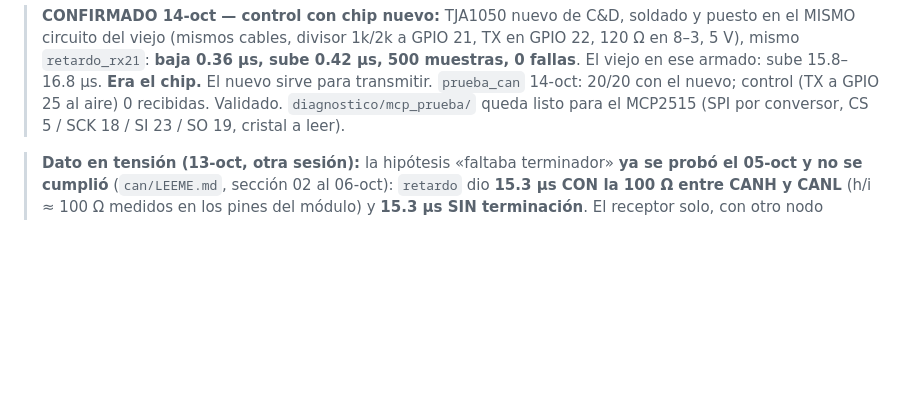
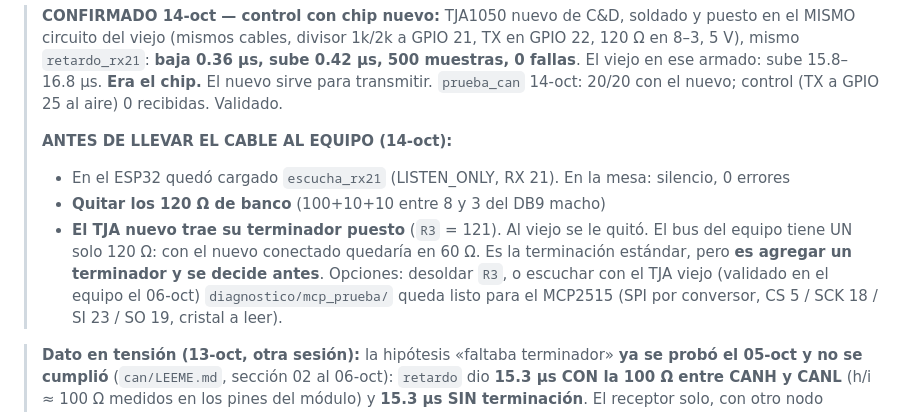
Before and after one commit to Rodzilla-TheCreator/tata, a Markdown page: herramientas/pendientes.md, the part around the change. Rendered like a GitHub page; blank space fills up the shorter version.

Commit message:
pendientes: checklist antes del equipo, R3 del TJA nuevo y 120 de banco
Co-Authored-By: Claude Opus 5.5 <noreply@anthropic.com>

```diff
--- a/herramientas/pendientes.md
+++ b/herramientas/pendientes.md
@@ -35,6 +35,14 @@ Soldadura ya revisada (13-oct): VCC–GND ≈ 1570 Ω, RX–GND ≈ 1600 Ω, nad
 > 8–3, 5 V), mismo `retardo_rx21`: **baja 0.36 µs, sube 0.42 µs, 500 muestras, 0 fallas**.
 > El viejo en ese armado: sube 15.8–16.8 µs. **Era el chip.** El nuevo sirve para transmitir.
 > `prueba_can` 14-oct: 20/20 con el nuevo; control (TX a GPIO 25 al aire) 0 recibidas. Validado.
+>
+> **ANTES DE LLEVAR EL CABLE AL EQUIPO (14-oct):**
+> - En el ESP32 quedó cargado `escucha_rx21` (LISTEN_ONLY, RX 21). En la mesa: silencio, 0 errores
+> - **Quitar los 120 Ω de banco** (100+10+10 entre 8 y 3 del DB9 macho)
+> - **El TJA nuevo trae su terminador puesto** (`R3` = 121). Al viejo se le quitó. El bus
+>   del equipo tiene UN solo 120 Ω: con el nuevo conectado quedaría en 60 Ω. Es la
+>   terminación estándar, pero **es agregar un terminador y se decide antes**. Opciones:
+>   desoldar `R3`, o escuchar con el TJA viejo (validado en el equipo el 06-oct)
 > `diagnostico/mcp_prueba/` queda listo para el MCP2515 (SPI por conversor, CS 5 / SCK 18 /
 > SI 23 / SO 19, cristal a leer).
 
```
